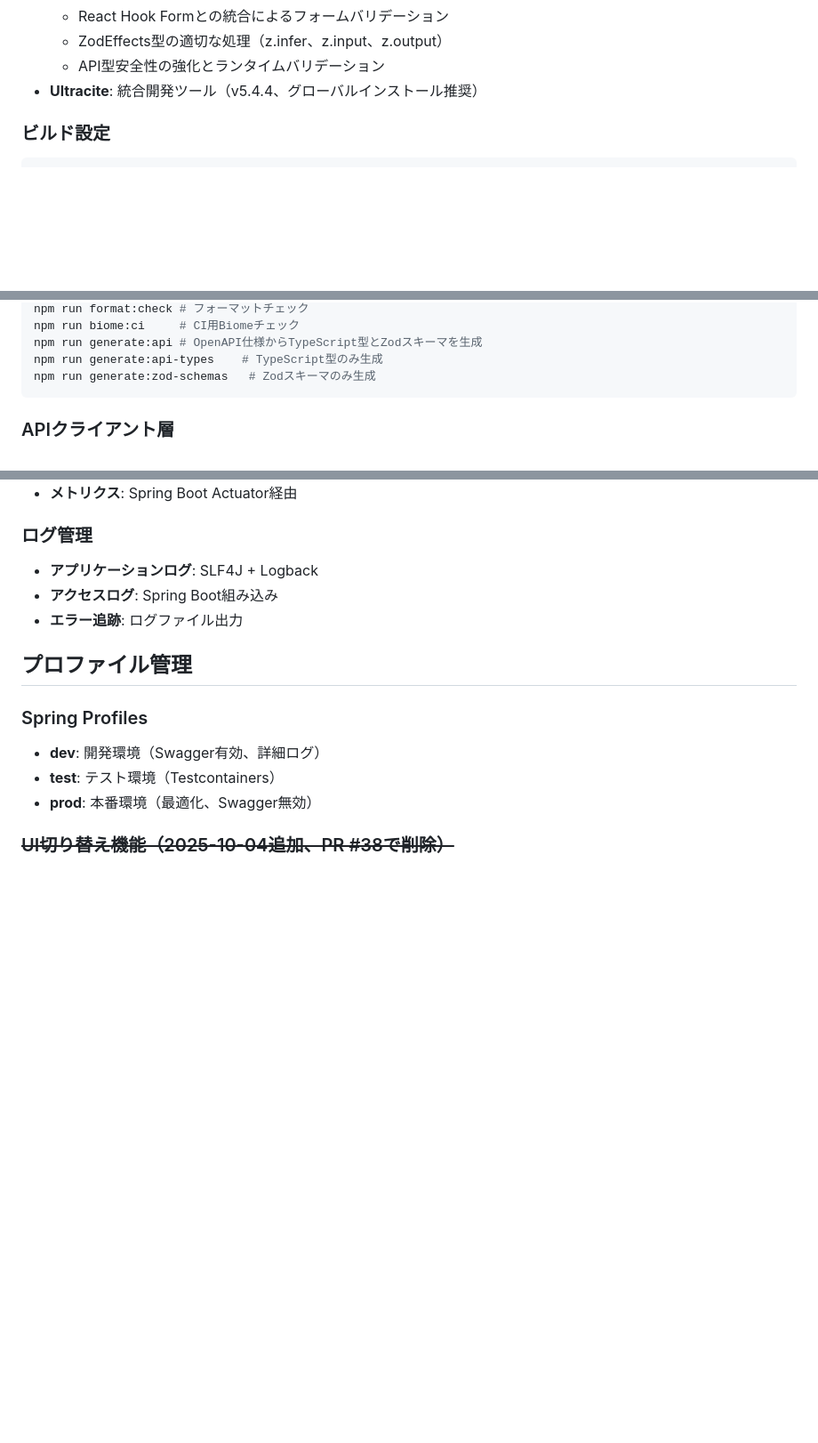
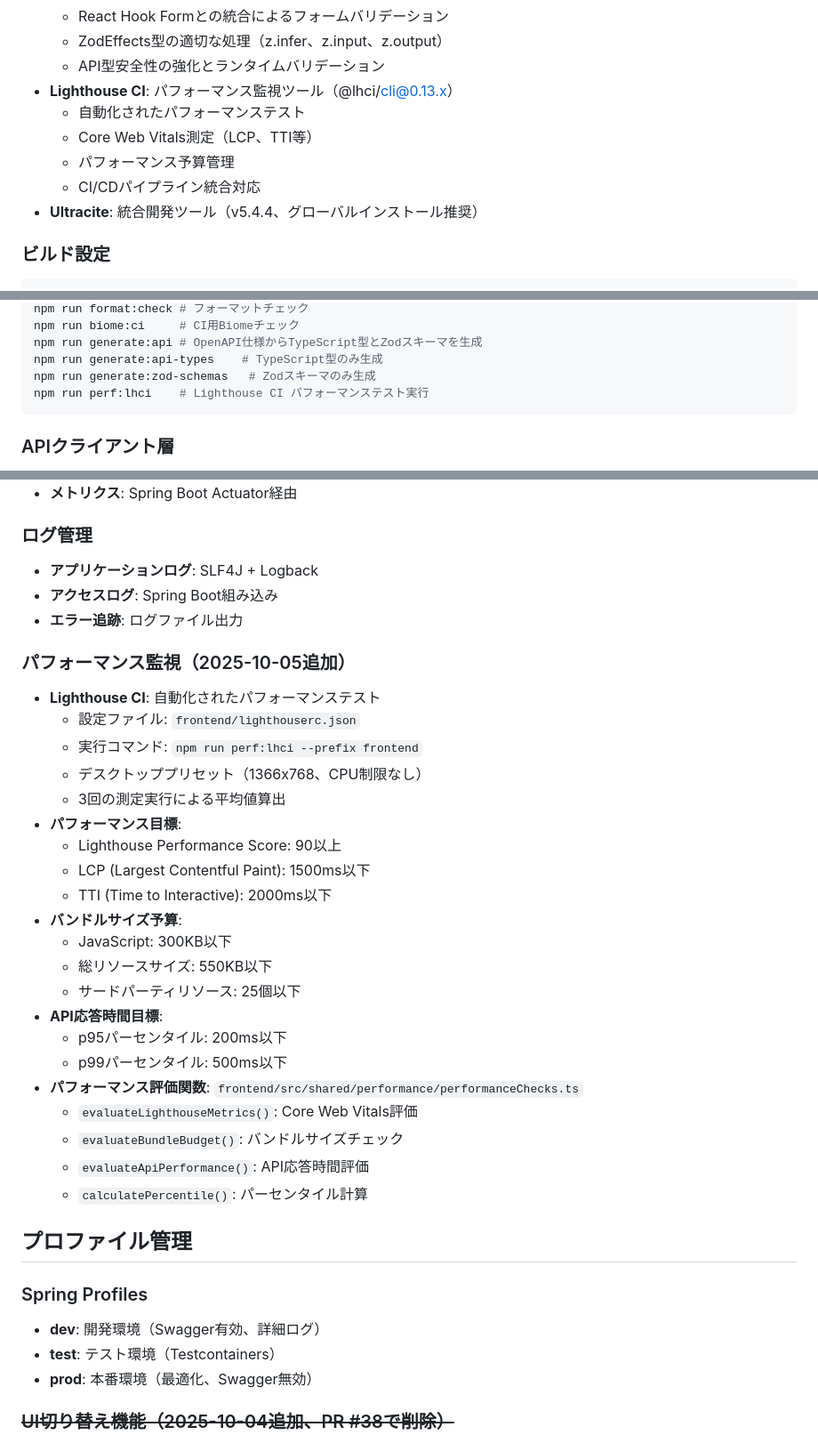
Before and after one commit to kouki-sakata/portfolio, a Markdown page: .kiro/steering/tech.md, 3 parts joined by grey strips. Shown at 89% size. GitHub-like rendering; blank space fills up the shorter version.

Commit message:
docs:  kiroドキュメントの修正

````diff
--- a/.kiro/steering/tech.md
+++ b/.kiro/steering/tech.md
@@ -105,6 +105,11 @@
   - React Hook Formとの統合によるフォームバリデーション
   - ZodEffects型の適切な処理（z.infer、z.input、z.output）
   - API型安全性の強化とランタイムバリデーション
+- **Lighthouse CI**: パフォーマンス監視ツール（@lhci/cli@0.13.x）
+  - 自動化されたパフォーマンステスト
+  - Core Web Vitals測定（LCP、TTI等）
+  - パフォーマンス予算管理
+  - CI/CDパイプライン統合対応
 - **Ultracite**: 統合開発ツール（v5.4.4、グローバルインストール推奨）
 
 ### ビルド設定
@@ -124,6 +129,7 @@ npm run biome:ci     # CI用Biomeチェック
 npm run generate:api # OpenAPI仕様からTypeScript型とZodスキーマを生成
 npm run generate:api-types    # TypeScript型のみ生成
 npm run generate:zod-schemas   # Zodスキーマのみ生成
+npm run perf:lhci    # Lighthouse CI パフォーマンステスト実行
 ```
 
 ### APIクライアント層
@@ -377,6 +383,29 @@ VITE_DEBUG_MODE=true
 - **アクセスログ**: Spring Boot組み込み
 - **エラー追跡**: ログファイル出力
 
+### パフォーマンス監視（2025-10-05追加）
+- **Lighthouse CI**: 自動化されたパフォーマンステスト
+  - 設定ファイル: `frontend/lighthouserc.json`
+  - 実行コマンド: `npm run perf:lhci --prefix frontend`
+  - デスクトッププリセット（1366x768、CPU制限なし）
+  - 3回の測定実行による平均値算出
+- **パフォーマンス目標**:
+  - Lighthouse Performance Score: 90以上
+  - LCP (Largest Contentful Paint): 1500ms以下
+  - TTI (Time to Interactive): 2000ms以下
+- **バンドルサイズ予算**:
+  - JavaScript: 300KB以下
+  - 総リソースサイズ: 550KB以下
+  - サードパーティリソース: 25個以下
+- **API応答時間目標**:
+  - p95パーセンタイル: 200ms以下
+  - p99パーセンタイル: 500ms以下
+- **パフォーマンス評価関数**: `frontend/src/shared/performance/performanceChecks.ts`
+  - `evaluateLighthouseMetrics()`: Core Web Vitals評価
+  - `evaluateBundleBudget()`: バンドルサイズチェック
+  - `evaluateApiPerformance()`: API応答時間評価
+  - `calculatePercentile()`: パーセンタイル計算
+
 ## プロファイル管理
 
 ### Spring Profiles
````
Also changed, not shown: .kiro/steering/product.md (+11 -0 lines), .kiro/steering/structure.md (+5 -0 lines).
